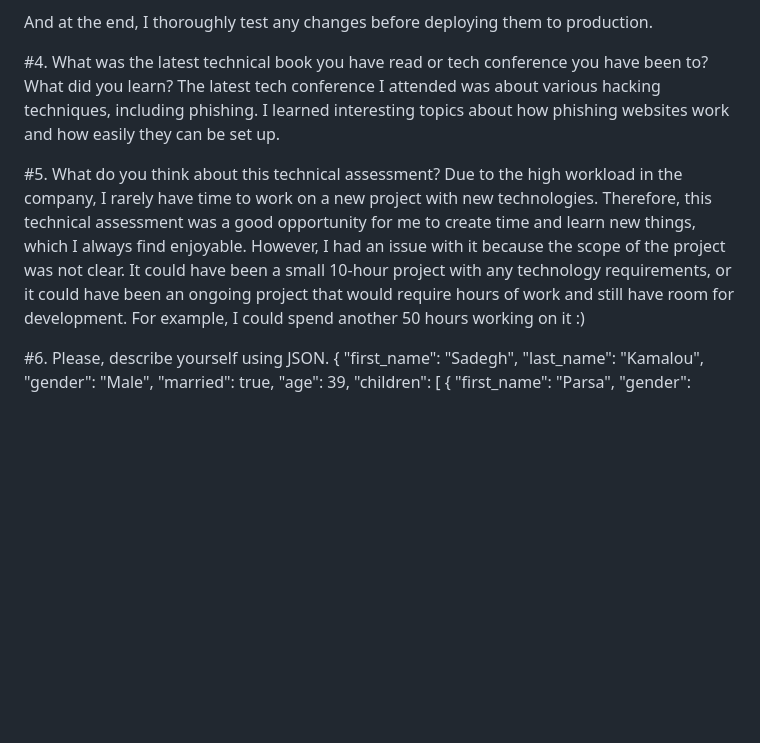
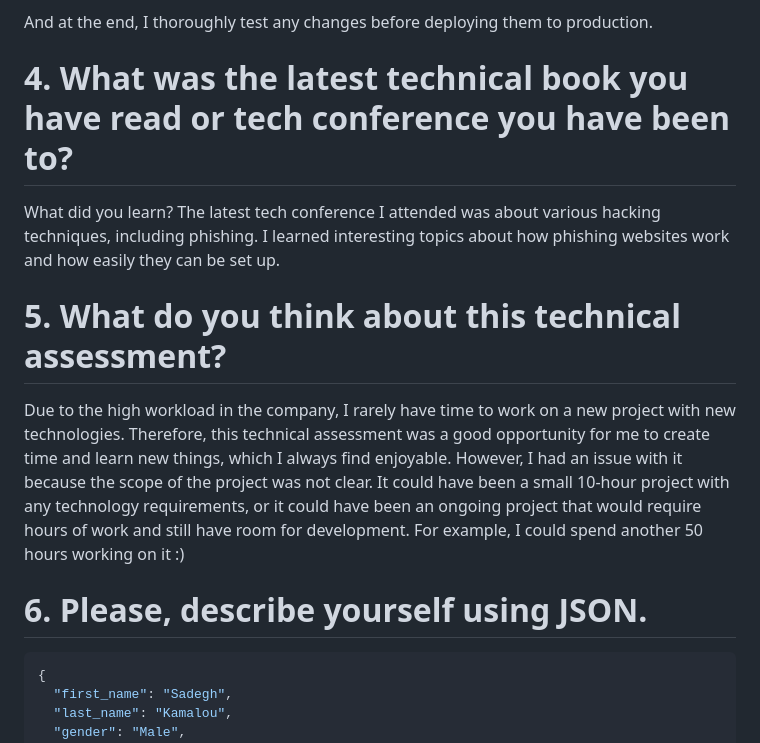
Before and after one commit to SKamalou/CryptoCurrencyQuery, a Markdown page: Answers to technical questions.md, the part around one of its changes. Drawn GitHub-style; blank space fills up the shorter version.

````diff
--- a/Answers to technical questions.md
+++ b/Answers to technical questions.md
@@ -37,19 +35,20 @@ And at the end, I thoroughly test any changes before deploying them to productio
 
 
 
-#4. What was the latest technical book you have read or tech conference you have been to?
+# 4. What was the latest technical book you have read or tech conference you have been to?
 What did you learn?
 The latest tech conference I attended was about various hacking techniques, including phishing. I learned interesting topics about how phishing websites work and how easily they can be set up.
 
 
 
-#5. What do you think about this technical assessment?
+# 5. What do you think about this technical assessment?
 Due to the high workload in the company, I rarely have time to work on a new project with new technologies. Therefore, this technical assessment was a good opportunity for me to create time and learn new things, which I always find enjoyable.
 However, I had an issue with it because the scope of the project was not clear. It could have been a small 10-hour project with any technology requirements, or it could have been an ongoing project that would require hours of work and still have room for development. For example, I could spend another 50 hours working on it :)
 
 
 
-#6. Please, describe yourself using JSON.
+# 6. Please, describe yourself using JSON.
+```json
 {
   "first_name": "Sadegh",
   "last_name": "Kamalou",
````
Also changed, not shown: other parts of Answers to technical questions.md (+4 -5 lines).
